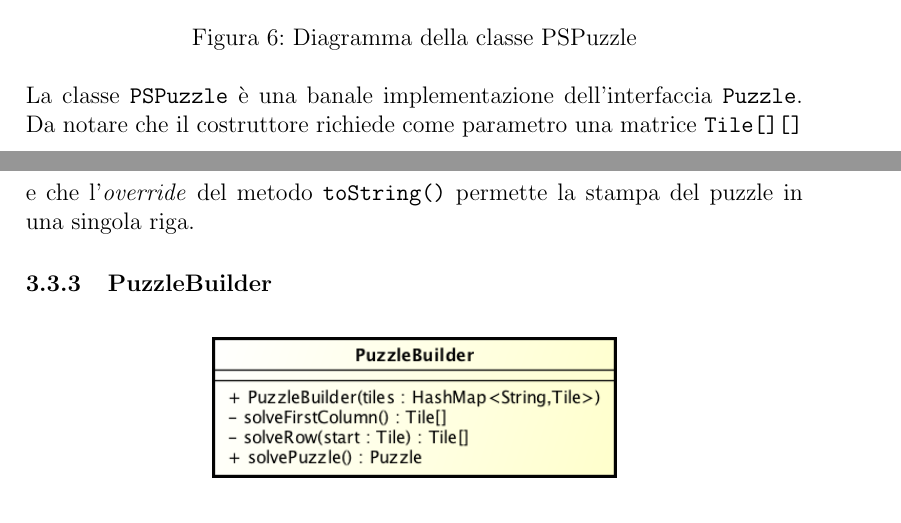
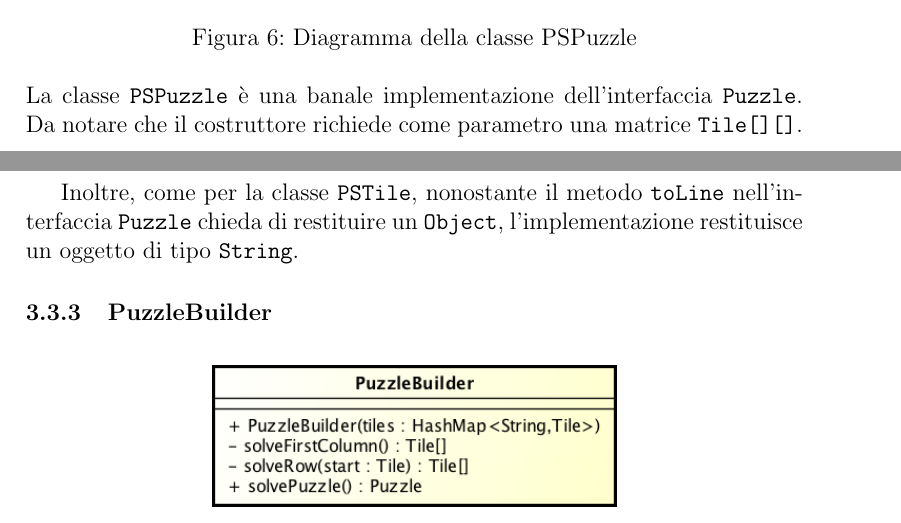
Before and after one commit to acavestro/puzzlesolver, a LaTeX document (report/relazione.tex): two parts of pages 5 and 6 of 7, joined at a grey line, cut so that both start at the same text. Compiled offline with pdfLaTeX.

Commit message:
Aggiorna relazione a modifiche interfaccia Puzzle e implementazione.

```diff
--- a/report/relazione.tex
+++ b/report/relazione.tex
@@ -168,7 +168,9 @@
 
         \end{figure}
 
-        La classe \verb|PSPuzzle| è una banale implementazione dell'interfaccia \verb|Puzzle|. Da notare che il costruttore richiede come parametro una matrice \verb|Tile[][]| e che l'\emph{override} del metodo \verb|toString()| permette la stampa del puzzle in una singola riga.
+        La classe \verb|PSPuzzle| è una banale implementazione dell'interfaccia \verb|Puzzle|. Da notare che il costruttore richiede come parametro una matrice \verb|Tile[][]|.
+
+        Inoltre, come per la classe \verb|PSTile|, nonostante il metodo \verb|toLine| nell'interfaccia \verb|Puzzle| chieda di restituire un \verb|Object|, l'implementazione restituisce un oggetto di tipo \verb|String|.
 
       \subsubsection{PuzzleBuilder}
 
```
